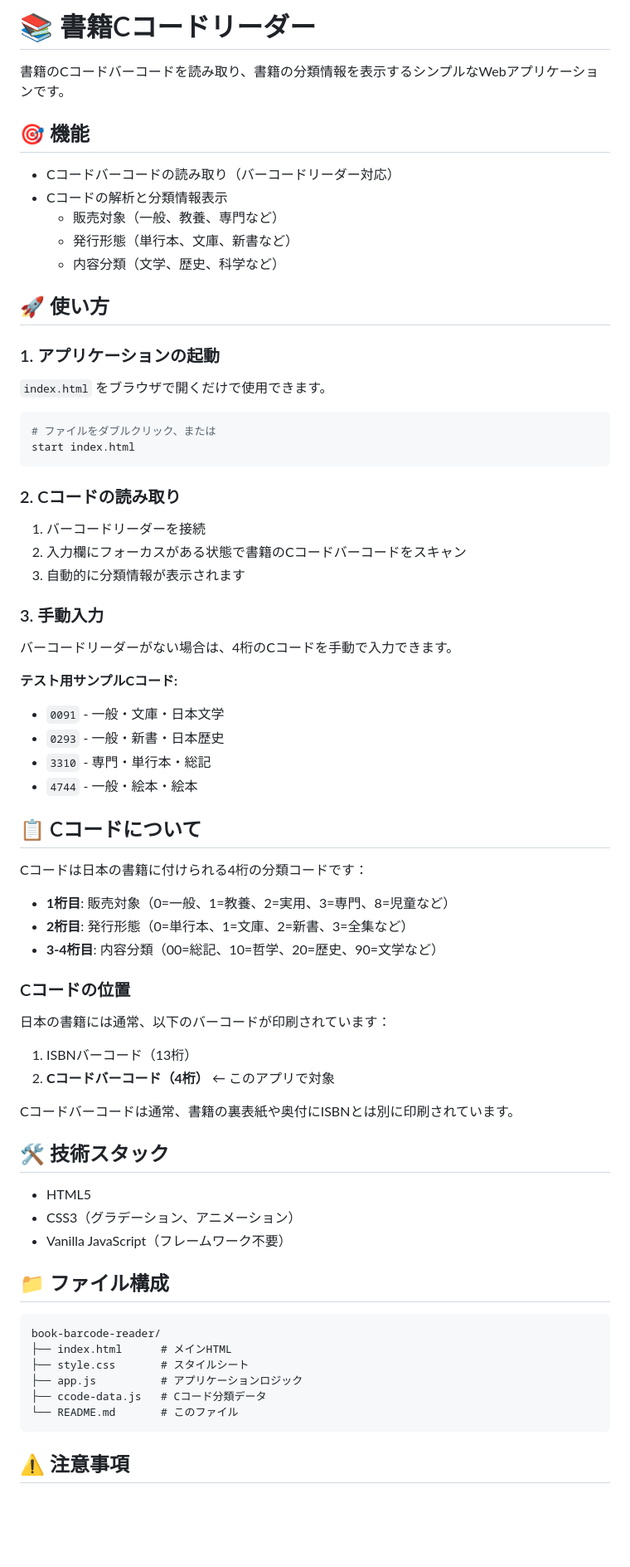
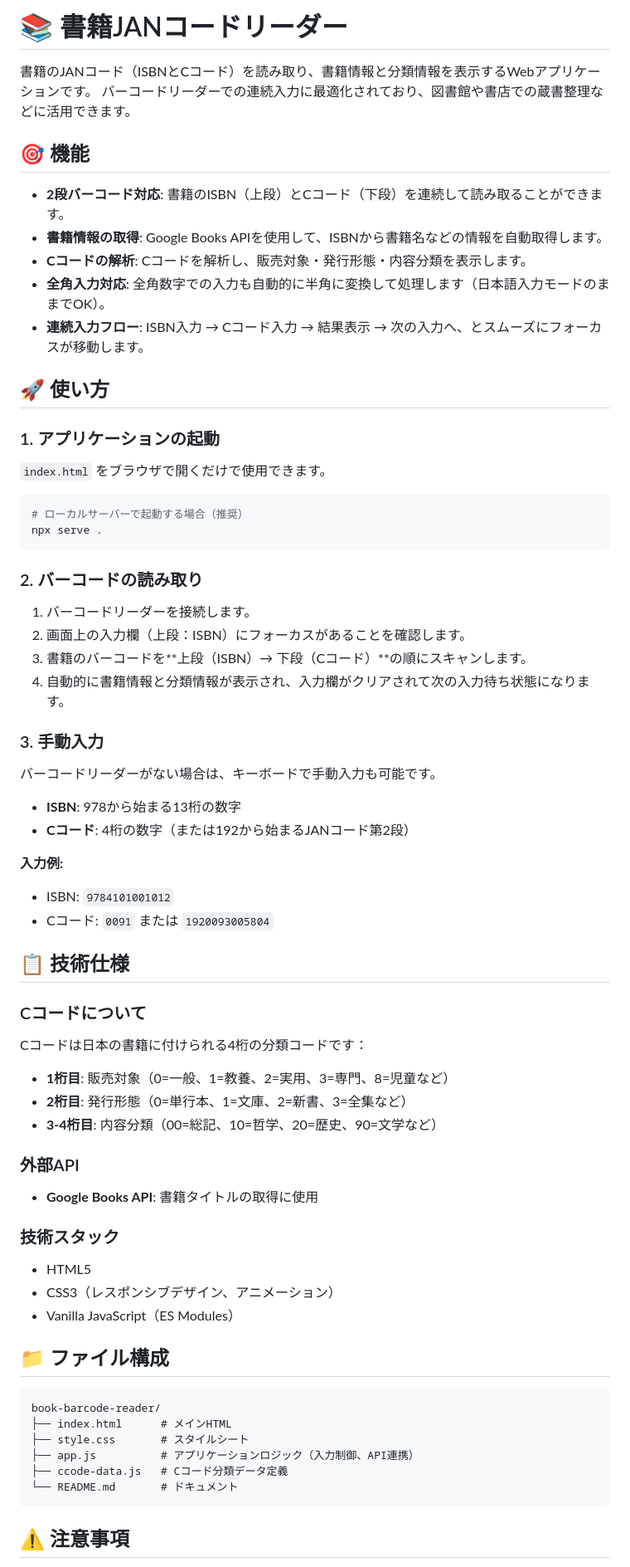
Before and after one commit to ikaken/book-barcode-reader, a Markdown page: README.md, the part around the change printed below. Shown: that part at 83% size. GitHub-like rendering; blank space fills up the shorter version.

Commit message:
docs: READMEを更新

````diff
--- a/README.md
+++ b/README.md
@@ -1,14 +1,15 @@
-# 📚 書籍Cコードリーダー
+# 📚 書籍JANコードリーダー
 
-書籍のCコードバーコードを読み取り、書籍の分類情報を表示するシンプルなWebアプリケーションです。
+書籍のJANコード（ISBNとCコード）を読み取り、書籍情報と分類情報を表示するWebアプリケーションです。
+バーコードリーダーでの連続入力に最適化されており、図書館や書店での蔵書整理などに活用できます。
 
 ## 🎯 機能
 
-- Cコードバーコードの読み取り（バーコードリーダー対応）
-- Cコードの解析と分類情報表示
-  - 販売対象（一般、教養、専門など）
-  - 発行形態（単行本、文庫、新書など）
-  - 内容分類（文学、歴史、科学など）
+- **2段バーコード対応**: 書籍のISBN（上段）とCコード（下段）を連続して読み取ることができます。
+- **書籍情報の取得**: Google Books APIを使用して、ISBNから書籍名などの情報を自動取得します。
+- **Cコードの解析**: Cコードを解析し、販売対象・発行形態・内容分類を表示します。
+- **全角入力対応**: 全角数字での入力も自動的に半角に変換して処理します（日本語入力モードのままでOK）。
+- **連続入力フロー**: ISBN入力 → Cコード入力 → 結果表示 → 次の入力へ、とスムーズにフォーカスが移動します。
 
 ## 🚀 使い方
 
@@ -17,47 +18,42 @@
 `index.html` をブラウザで開くだけで使用できます。
 
 ```bash
-# ファイルをダブルクリック、または
-start index.html
+# ローカルサーバーで起動する場合（推奨）
+npx serve .
 ```
 
-### 2. Cコードの読み取り
+### 2. バーコードの読み取り
 
-1. バーコードリーダーを接続
-2. 入力欄にフォーカスがある状態で書籍のCコードバーコードをスキャン
-3. 自動的に分類情報が表示されます
+1. バーコードリーダーを接続します。
+2. 画面上の入力欄（上段：ISBN）にフォーカスがあることを確認します。
+3. 書籍のバーコードを**上段（ISBN）→ 下段（Cコード）**の順にスキャンします。
+4. 自動的に書籍情報と分類情報が表示され、入力欄がクリアされて次の入力待ち状態になります。
 
 ### 3. 手動入力
 
-バーコードリーダーがない場合は、4桁のCコードを手動で入力できます。
+バーコードリーダーがない場合は、キーボードで手動入力も可能です。
+- **ISBN**: 978から始まる13桁の数字
+- **Cコード**: 4桁の数字（または192から始まるJANコード第2段）
 
-**テスト用サンプルCコード:**
-- `0091` - 一般・文庫・日本文学
-- `0293` - 一般・新書・日本歴史
-- `3310` - 専門・単行本・総記
-- `4744` - 一般・絵本・絵本
+**入力例:**
+- ISBN: `9784101001012`
+- Cコード: `0091` または `1920093005804`
 
-## 📋 Cコードについて
+## 📋 技術仕様
 
+### Cコードについて
 Cコードは日本の書籍に付けられる4桁の分類コードです：
-
 - **1桁目**: 販売対象（0=一般、1=教養、2=実用、3=専門、8=児童など）
 - **2桁目**: 発行形態（0=単行本、1=文庫、2=新書、3=全集など）
 - **3-4桁目**: 内容分類（00=総記、10=哲学、20=歴史、90=文学など）
 
-### Cコードの位置
+### 外部API
+- **Google Books API**: 書籍タイトルの取得に使用
 
-日本の書籍には通常、以下のバーコードが印刷されています：
-1. ISBNバーコード（13桁）
-2. **Cコードバーコード（4桁）** ← このアプリで対象
-
-Cコードバーコードは通常、書籍の裏表紙や奥付にISBNとは別に印刷されています。
-
-## 🛠️ 技術スタック
-
+### 技術スタック
 - HTML5
-- CSS3（グラデーション、アニメーション）
-- Vanilla JavaScript（フレームワーク不要）
+- CSS3（レスポンシブデザイン、アニメーション）
+- Vanilla JavaScript（ES Modules）
 
 ## 📁 ファイル構成
 
@@ -65,9 +61,9 @@ Cコードバーコードは通常、書籍の裏表紙や奥付にISBNとは別
 book-barcode-reader/
 ├── index.html      # メインHTML
 ├── style.css       # スタイルシート
-├── app.js          # アプリケーションロジック
-├── ccode-data.js   # Cコード分類データ
-└── README.md       # このファイル
+├── app.js          # アプリケーションロジック（入力制御、API連携）
+├── ccode-data.js   # Cコード分類データ定義
+└── README.md       # ドキュメント
 ```
 
 ## ⚠️ 注意事項
````
Also changed, not shown: other parts of README.md (+4 -28 lines).
